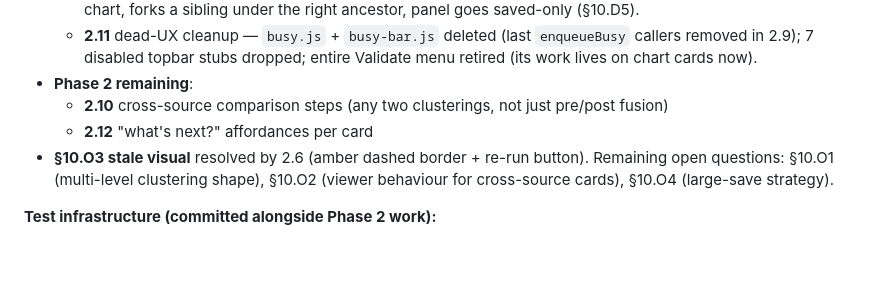
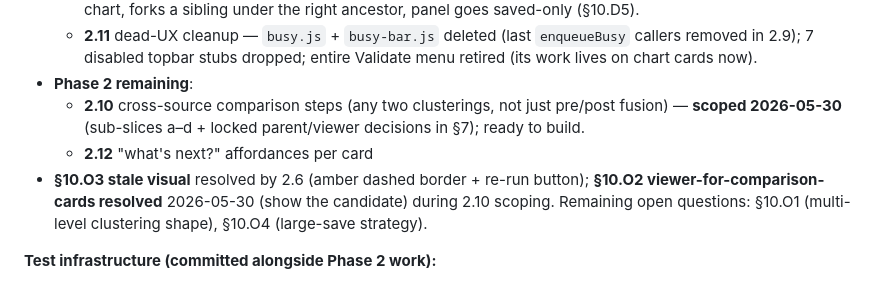
Before and after one commit to msinclair-sudo/network_toy, a Markdown page: doc/workflow-tree-redesign.md, the part around one of its changes. Drawn GitHub-style; blank space fills up the shorter version.

```diff
--- a/doc/workflow-tree-redesign.md
+++ b/doc/workflow-tree-redesign.md
@@ -25,12 +25,14 @@
     chart cards now).
 - **Phase 2 remaining**:
   - **2.10** cross-source comparison steps (any two clusterings, not
-    just pre/post fusion)
+    just pre/post fusion) — **scoped 2026-05-30** (sub-slices a–d +
+    locked parent/viewer decisions in §7); ready to build.
   - **2.12** "what's next?" affordances per card
 - **§10.O3 stale visual** resolved by 2.6 (amber dashed border +
-  re-run button). Remaining open questions: §10.O1 (multi-level
-  clustering shape), §10.O2 (viewer behaviour for cross-source
-  cards), §10.O4 (large-save strategy).
+  re-run button); **§10.O2 viewer-for-comparison-cards resolved**
+  2026-05-30 (show the candidate) during 2.10 scoping. Remaining open
+  questions: §10.O1 (multi-level clustering shape), §10.O4 (large-save
+  strategy).
 
 **Test infrastructure (committed alongside Phase 2 work):**
 
```
Also changed, not shown: other parts of doc/workflow-tree-redesign.md (+57 -12 lines).
